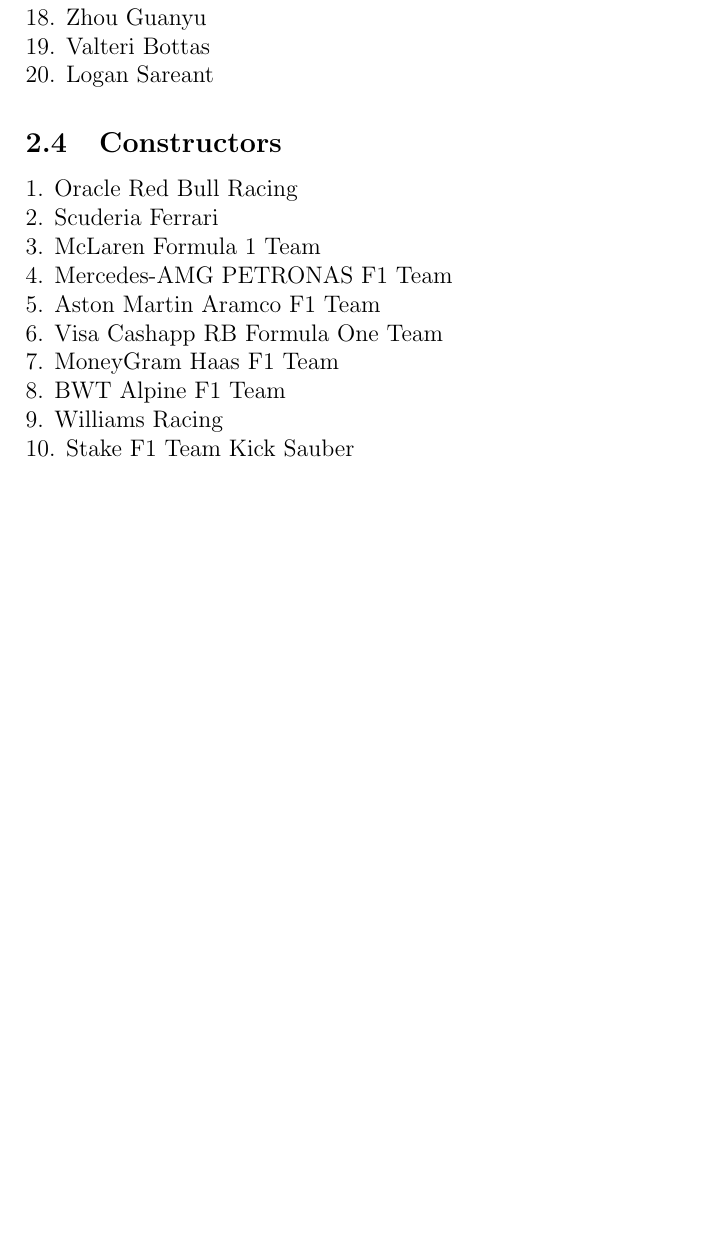
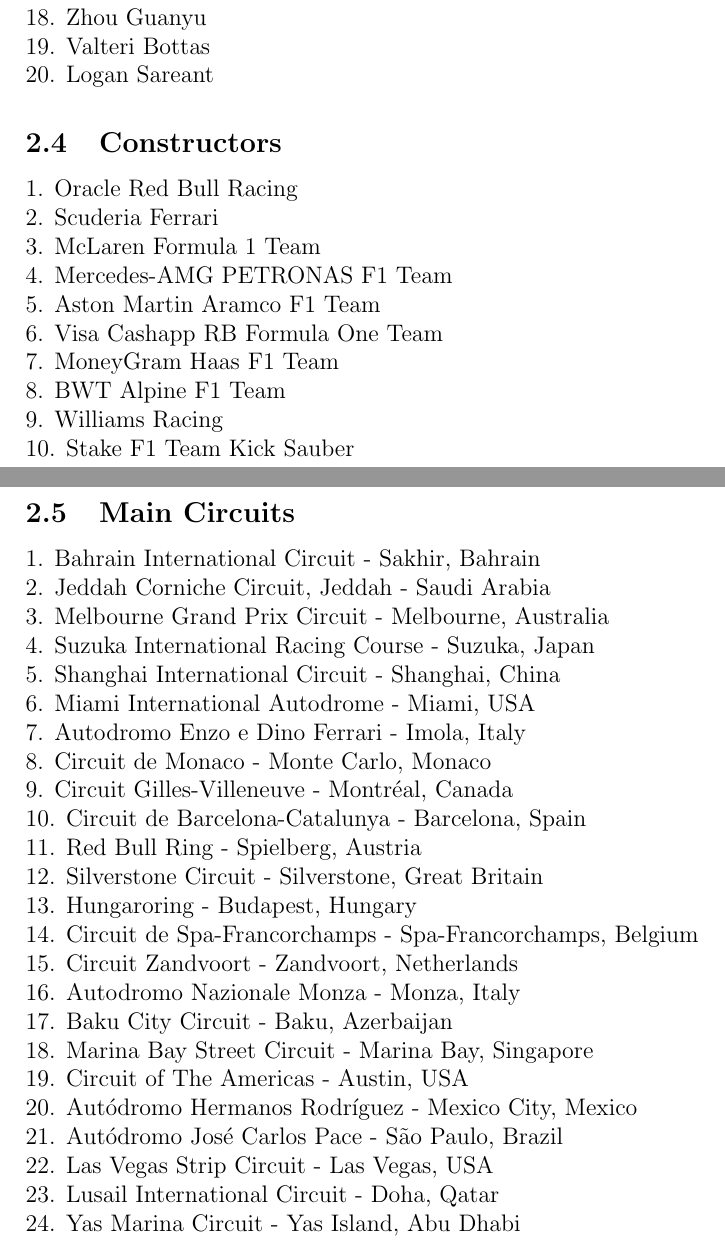
Before and after one commit to omillspaugh/F1-Semester-Project, a LaTeX document (generalInfoF1.tex): part of page 2 of 2 before the commit and two parts of pages 2 and 3 of 3 after it, the two joined at a grey line, cut so that both start at the same text, the shorter picture padded with empty space. Compiled offline with pdfLaTeX.

Commit message:
Update generalInfoF1.tex

```diff
--- a/generalInfoF1.tex
+++ b/generalInfoF1.tex
@@ -61,5 +61,31 @@
 8. BWT Alpine F1 Team\\
 9. Williams Racing\\
 10. Stake F1 Team Kick Sauber
+\subsection{Main Circuits}
+1. Bahrain International Circuit - Sakhir, Bahrain\\
+2. Jeddah Corniche Circuit, Jeddah - Saudi Arabia\\
+3. Melbourne Grand Prix Circuit - Melbourne, Australia\\
+4. Suzuka International Racing Course - Suzuka, Japan\\
+5. Shanghai International Circuit - Shanghai, China\\
+6. Miami International Autodrome - Miami, USA\\
+7. Autodromo Enzo e Dino Ferrari - Imola, Italy\\
+8. Circuit de Monaco - Monte Carlo, Monaco\\
+9. Circuit Gilles-Villeneuve - Montréal, Canada\\
+10. Circuit de Barcelona-Catalunya - Barcelona, Spain\\
+11. Red Bull Ring - Spielberg, Austria\\
+12. Silverstone Circuit - Silverstone, Great Britain\\
+13. Hungaroring - Budapest, Hungary\\
+14. Circuit de Spa-Francorchamps - Spa-Francorchamps, Belgium\\
+15. Circuit Zandvoort - Zandvoort, Netherlands\\
+16. Autodromo Nazionale Monza - Monza, Italy\\
+17. Baku City Circuit - Baku, Azerbaijan\\
+18. Marina Bay Street Circuit - Marina Bay, Singapore\\
+19. Circuit of The Americas - Austin, USA\\
+20. Autódromo Hermanos Rodríguez - Mexico City, Mexico\\
+21. Autódromo José Carlos Pace - São Paulo, Brazil\\
+22. Las Vegas Strip Circuit - Las Vegas, USA\\
+23. Lusail International Circuit - Doha, Qatar\\
+24. Yas Marina Circuit - Yas Island, Abu Dhabi
+
 
 \end{document}
```
